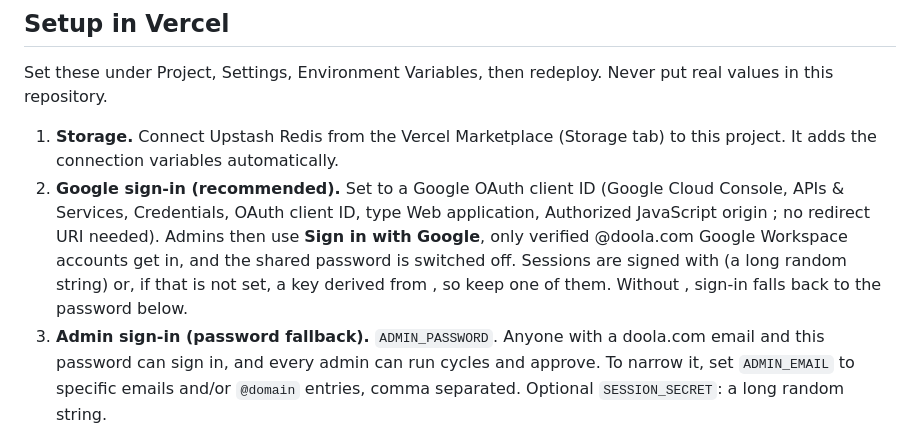
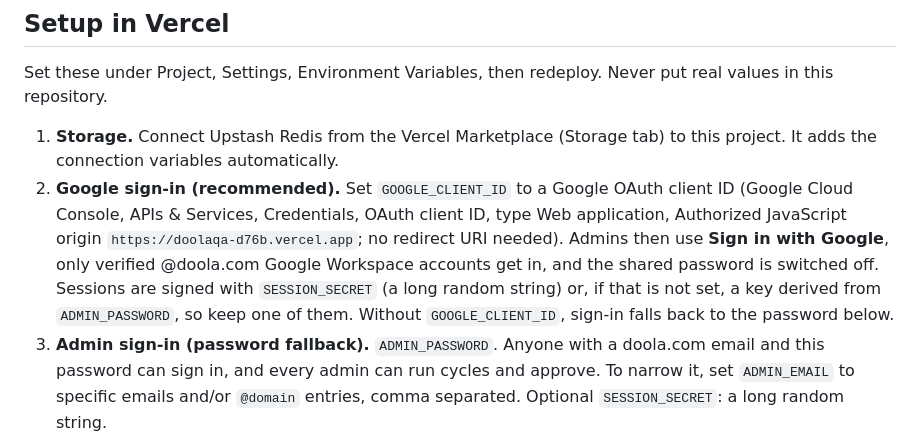
Before and after one commit to tracieminneh-dev/doolaqa, a Markdown page: README.md, the part around the change. GitHub-like rendering.

Commit message:
Fix README formatting for Google sign-in
Co-Authored-By: Claude Opus 5.5 <noreply@anthropic.com>

```diff
--- a/README.md
+++ b/README.md
@@ -28,15 +28,15 @@ Never put real values in this repository.
 
 1. **Storage.** Connect Upstash Redis from the Vercel Marketplace (Storage tab)
    to this project. It adds the connection variables automatically.
-2. **Google sign-in (recommended).** Set  to a Google OAuth
+2. **Google sign-in (recommended).** Set `GOOGLE_CLIENT_ID` to a Google OAuth
    client ID (Google Cloud Console, APIs & Services, Credentials, OAuth client
    ID, type Web application, Authorized JavaScript origin
-   ; no redirect URI needed). Admins then
+   `https://doolaqa-d76b.vercel.app`; no redirect URI needed). Admins then
    use **Sign in with Google**, only verified @doola.com Google Workspace
    accounts get in, and the shared password is switched off. Sessions are
-   signed with  (a long random string) or, if that is not
-   set, a key derived from , so keep one of them.
-   Without , sign-in falls back to the password below.
+   signed with `SESSION_SECRET` (a long random string) or, if that is not
+   set, a key derived from `ADMIN_PASSWORD`, so keep one of them.
+   Without `GOOGLE_CLIENT_ID`, sign-in falls back to the password below.
 3. **Admin sign-in (password fallback).** `ADMIN_PASSWORD`. Anyone with a doola.com email and this
    password can sign in, and every admin can run cycles and approve. To narrow
    it, set `ADMIN_EMAIL` to specific emails and/or `@domain` entries, comma
```
